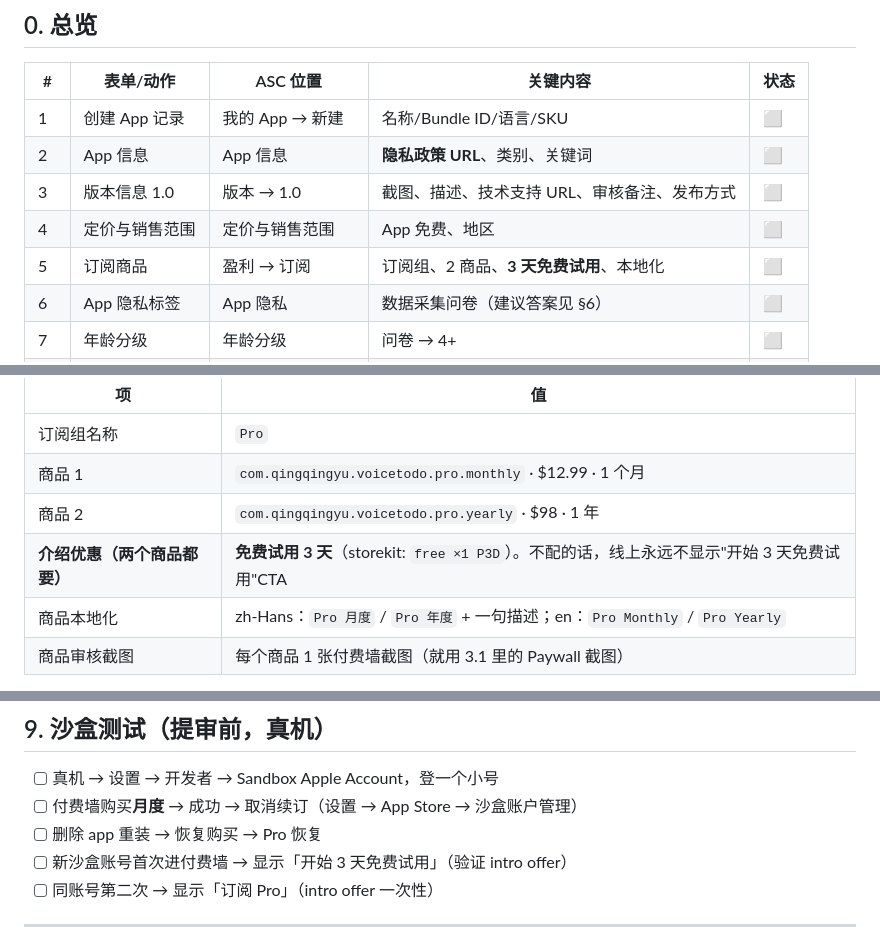
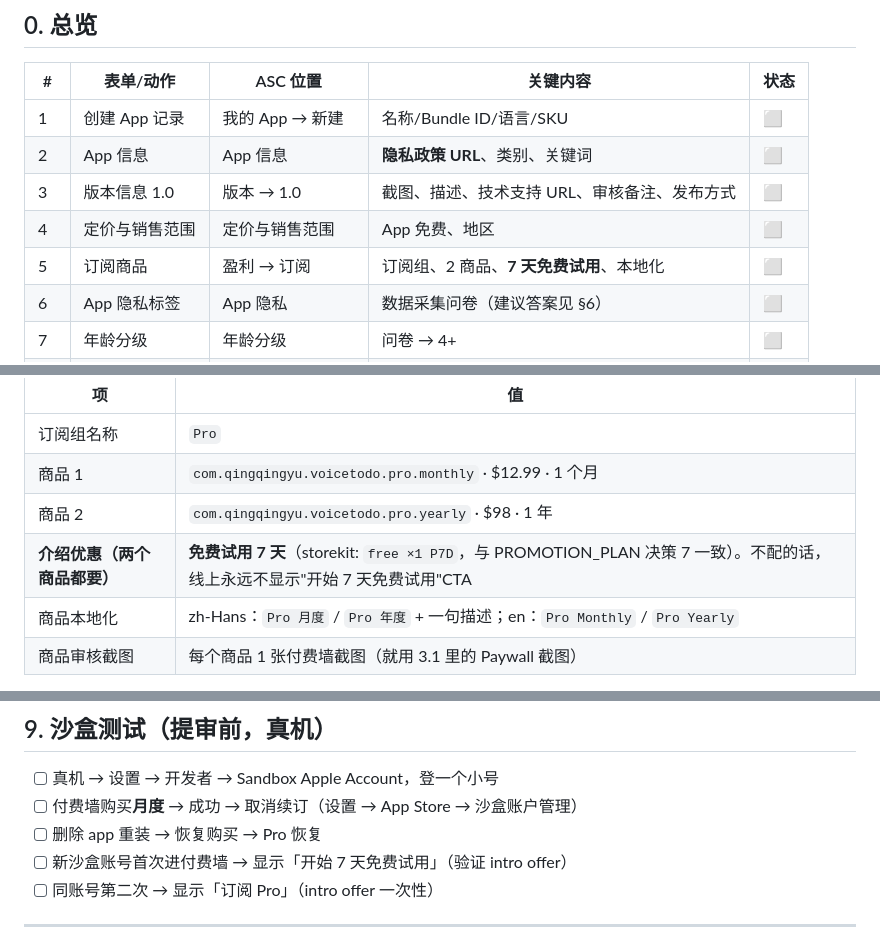
Before and after one commit to qingqingyu/voisetodo, a Markdown page: app-store-submit-checklist.md, 3 parts joined by grey strips. GitHub-like rendering.

Commit message:
docs(launch): 提审清单 trial 口径 3 天→7 天,对齐已拍板决策
Why: 清单写于 main 分支并行工作期间,仍按旧 storekit 的 3 天 trial 表述;
trial 7 天已由 PROMOTION_PLAN 决策 7 定稿并落地(52e0ea1 storekit P7D +
三语文案,本次合并 8ff5bb7 已带入 main),清单若保留 3 天口径会误导
ASC 后台 Intro Offer 配置与沙盒验证预期。

What: app-store-submit-checklist.md 三处——总览表 §0/订阅商品 §5/
沙盒测试 §9 的"3 天免费试用"改为 7 天,storekit 标注 P3D→P7D。

Impact: main 上 trial 口径全部统一为 7 天(PLAN/storekit/xcstrings/清单);
ASC 后台 Intro Offer 仍需人工按 7 天配置(清单 §5 待办)。

```diff
--- a/app-store-submit-checklist.md
+++ b/app-store-submit-checklist.md
@@ -14,7 +14,7 @@
 | 2 | App 信息 | App 信息 | **隐私政策 URL**、类别、关键词 | ⬜ |
 | 3 | 版本信息 1.0 | 版本 → 1.0 | 截图、描述、技术支持 URL、审核备注、发布方式 | ⬜ |
 | 4 | 定价与销售范围 | 定价与销售范围 | App 免费、地区 | ⬜ |
-| 5 | 订阅商品 | 盈利 → 订阅 | 订阅组、2 商品、**3 天免费试用**、本地化 | ⬜ |
+| 5 | 订阅商品 | 盈利 → 订阅 | 订阅组、2 商品、**7 天免费试用**、本地化 | ⬜ |
 | 6 | App 隐私标签 | App 隐私 | 数据采集问卷（建议答案见 §6） | ⬜ |
 | 7 | 年龄分级 | 年龄分级 | 问卷 → 4+ | ⬜ |
 | 8 | 出口合规 | 版本页勾选 | 标准加密（HTTPS）豁免 | ⬜ |
@@ -123,7 +123,7 @@ VoiceTodo 是语音待办 app：用户说话 → 语音识别转写 → AI 提
 | 订阅组名称 | `Pro` |
 | 商品 1 | `com.qingqingyu.voicetodo.pro.monthly` · $12.99 · 1 个月 |
 | 商品 2 | `com.qingqingyu.voicetodo.pro.yearly` · $98 · 1 年 |
-| **介绍优惠（两个商品都要）** | **免费试用 3 天**（storekit: `free ×1 P3D`）。不配的话，线上永远不显示"开始 3 天免费试用"CTA |
+| **介绍优惠（两个商品都要）** | **免费试用 7 天**（storekit: `free ×1 P7D`，与 PROMOTION_PLAN 决策 7 一致）。不配的话，线上永远不显示"开始 7 天免费试用"CTA |
 | 商品本地化 | zh-Hans：`Pro 月度` / `Pro 年度` + 一句描述；en：`Pro Monthly` / `Pro Yearly` |
 | 商品审核截图 | 每个商品 1 张付费墙截图（就用 3.1 里的 Paywall 截图） |
 
@@ -167,7 +167,7 @@ VoiceTodo 是语音待办 app：用户说话 → 语音识别转写 → AI 提
 - [ ] 真机 → 设置 → 开发者 → Sandbox Apple Account，登一个小号
 - [ ] 付费墙购买**月度** → 成功 → 取消续订（设置 → App Store → 沙盒账户管理）
 - [ ] 删除 app 重装 → 恢复购买 → Pro 恢复
-- [ ] 新沙盒账号首次进付费墙 → 显示「开始 3 天免费试用」（验证 intro offer）
+- [ ] 新沙盒账号首次进付费墙 → 显示「开始 7 天免费试用」（验证 intro offer）
 - [ ] 同账号第二次 → 显示「订阅 Pro」（intro offer 一次性）
 
 ---
```
